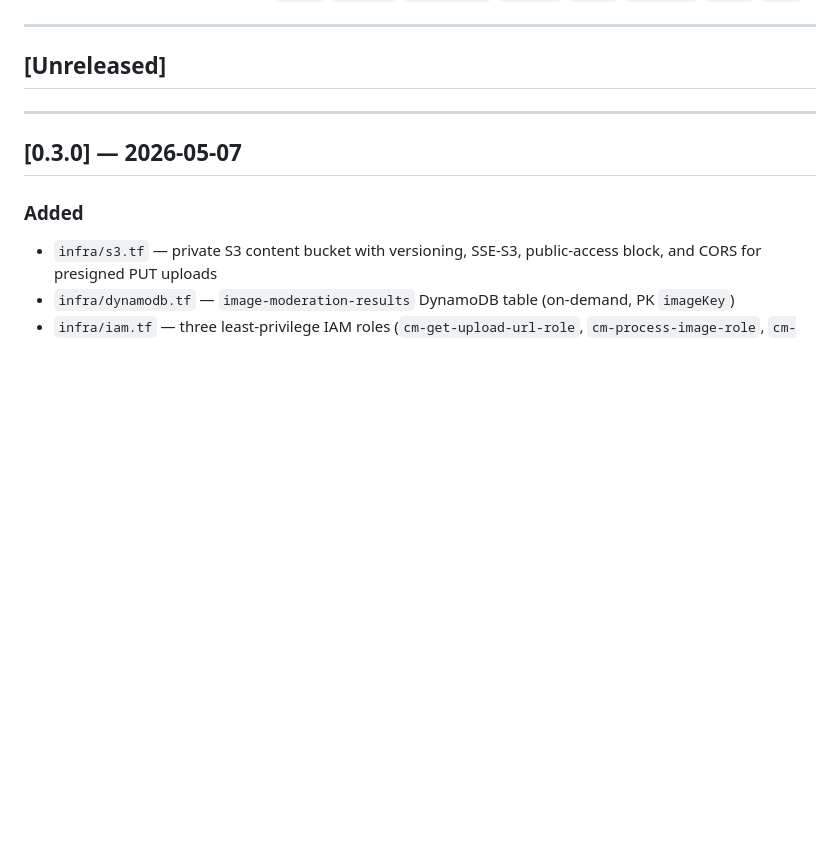
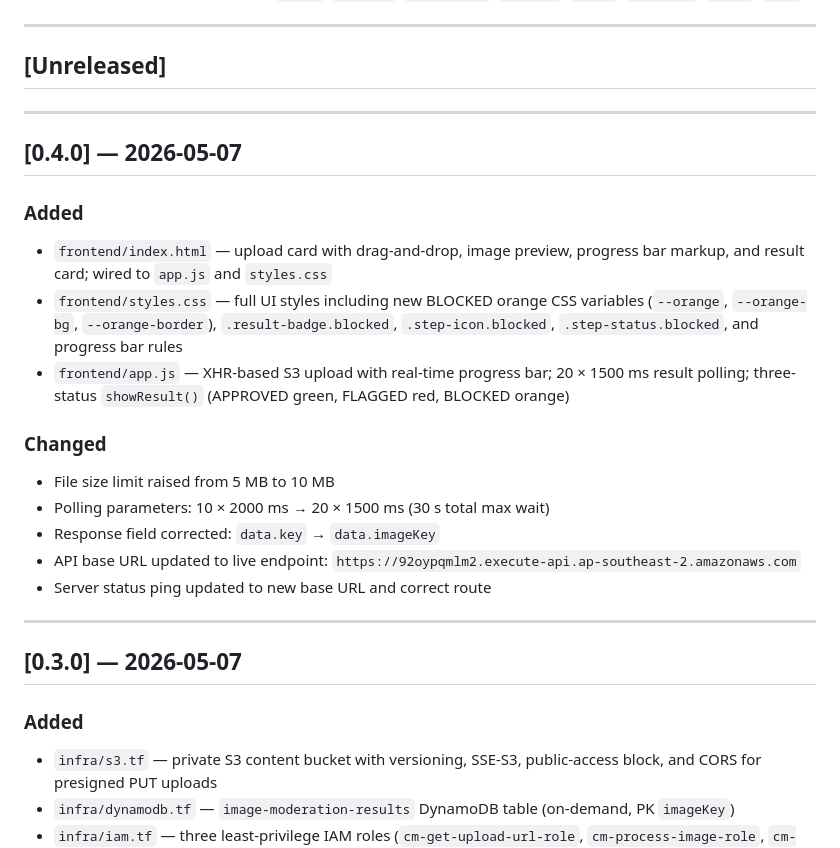
Before and after one commit to s3ryz000/aws-content-moderation-project, a Markdown page: docs/changelog.md, the part around the change. Rendered like a GitHub page; blank space fills up the shorter version.

Commit message:
docs: mark Phase 1.5 complete, add v0.4.0 changelog entry

```diff
--- a/docs/changelog.md
+++ b/docs/changelog.md
@@ -9,6 +9,22 @@ Sections to use under each release: `Added`, `Changed`, `Deprecated`, `Removed`,
 ---
 
 ## [Unreleased]
+
+---
+
+## [0.4.0] — 2026-05-07
+
+### Added
+- `frontend/index.html` — upload card with drag-and-drop, image preview, progress bar markup, and result card; wired to `app.js` and `styles.css`
+- `frontend/styles.css` — full UI styles including new BLOCKED orange CSS variables (`--orange`, `--orange-bg`, `--orange-border`), `.result-badge.blocked`, `.step-icon.blocked`, `.step-status.blocked`, and progress bar rules
+- `frontend/app.js` — XHR-based S3 upload with real-time progress bar; 20 × 1500 ms result polling; three-status `showResult()` (APPROVED green, FLAGGED red, BLOCKED orange)
+
+### Changed
+- File size limit raised from 5 MB to 10 MB
+- Polling parameters: 10 × 2000 ms → 20 × 1500 ms (30 s total max wait)
+- Response field corrected: `data.key` → `data.imageKey`
+- API base URL updated to live endpoint: `https://92oypqmlm2.execute-api.ap-southeast-2.amazonaws.com`
+- Server status ping updated to new base URL and correct route
 
 ---
 
```
Also changed, not shown: docs/roadmap.md (+9 -9 lines).
